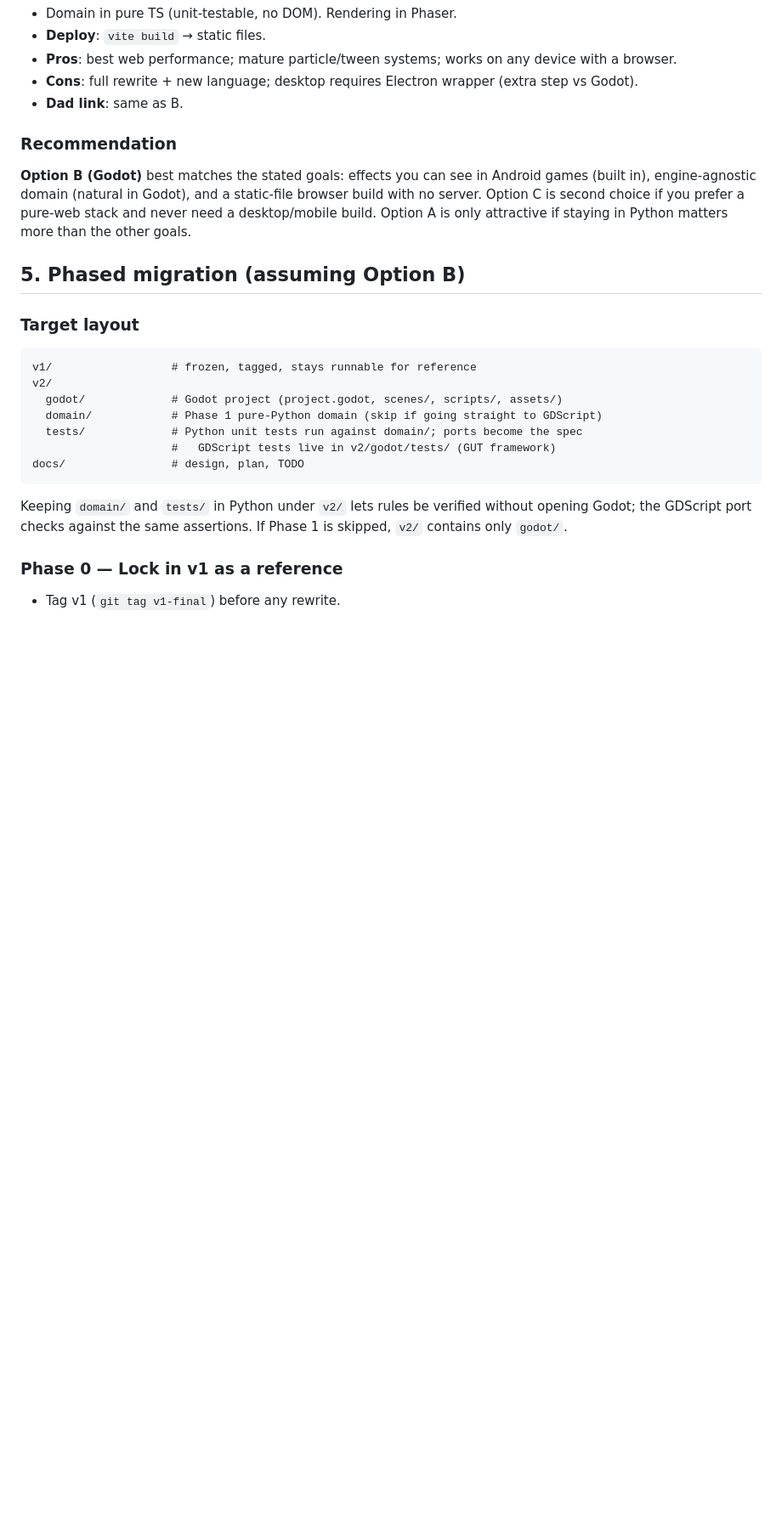
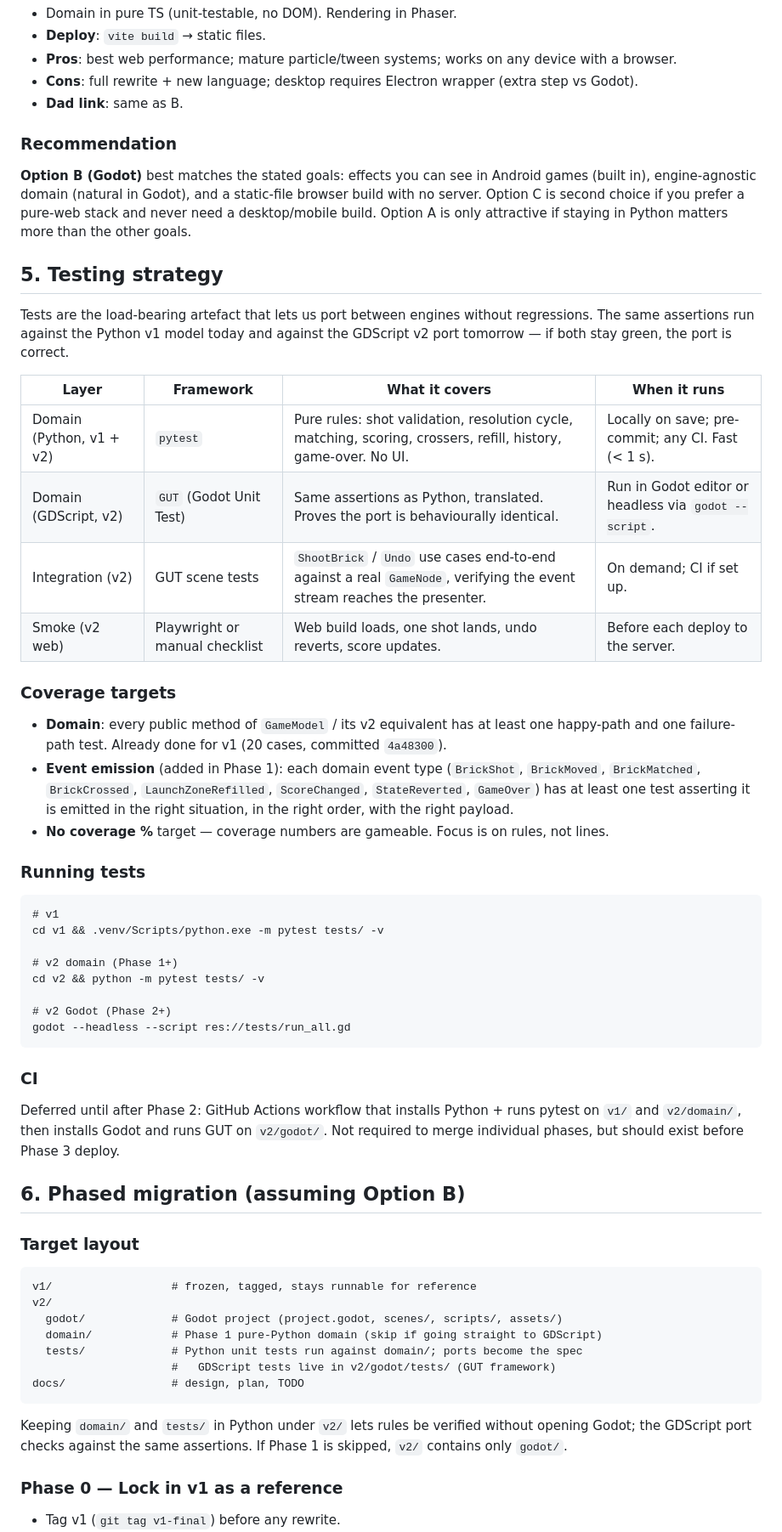
Before and after one commit to GeorgeMakarov/BrickShooter, a Markdown page: docs/MIGRATION_PLAN.md, the part around one of its changes. Shown at 85% size. Rendered like a GitHub page; blank space fills up the shorter version.

Commit message:
docs: add testing strategy section to migration plan
Tests were implicit in phases 0 and 2 but had no top-level framing.
Document the test pyramid (pytest for Python domain, GUT for GDScript,
Playwright/manual for web smoke), coverage targets (rules-based, not
line-%), run commands per layer, and defer CI until after phase 2.

````diff
--- a/docs/MIGRATION_PLAN.md
+++ b/docs/MIGRATION_PLAN.md
@@ -83,7 +83,41 @@ Three honest paths, each changes the rest of the plan:
 
 **Option B (Godot)** best matches the stated goals: effects you can see in Android games (built in), engine-agnostic domain (natural in Godot), and a static-file browser build with no server. Option C is second choice if you prefer a pure-web stack and never need a desktop/mobile build. Option A is only attractive if staying in Python matters more than the other goals.
 
-## 5. Phased migration (assuming Option B)
+## 5. Testing strategy
+
+Tests are the load-bearing artefact that lets us port between engines without regressions. The same assertions run against the Python v1 model today and against the GDScript v2 port tomorrow — if both stay green, the port is correct.
+
+| Layer | Framework | What it covers | When it runs |
+|---|---|---|---|
+| Domain (Python, v1 + v2) | `pytest` | Pure rules: shot validation, resolution cycle, matching, scoring, crossers, refill, history, game-over. No UI. | Locally on save; pre-commit; any CI. Fast (< 1 s). |
+| Domain (GDScript, v2) | `GUT` (Godot Unit Test) | Same assertions as Python, translated. Proves the port is behaviourally identical. | Run in Godot editor or headless via `godot --script`. |
+| Integration (v2) | GUT scene tests | `ShootBrick` / `Undo` use cases end-to-end against a real `GameNode`, verifying the event stream reaches the presenter. | On demand; CI if set up. |
+| Smoke (v2 web) | Playwright or manual checklist | Web build loads, one shot lands, undo reverts, score updates. | Before each deploy to the server. |
+
+### Coverage targets
+
+- **Domain**: every public method of `GameModel` / its v2 equivalent has at least one happy-path and one failure-path test. Already done for v1 (20 cases, committed `4a48300`).
+- **Event emission** (added in Phase 1): each domain event type (`BrickShot`, `BrickMoved`, `BrickMatched`, `BrickCrossed`, `LaunchZoneRefilled`, `ScoreChanged`, `StateReverted`, `GameOver`) has at least one test asserting it is emitted in the right situation, in the right order, with the right payload.
+- **No coverage %** target — coverage numbers are gameable. Focus is on rules, not lines.
+
+### Running tests
+
+```
+# v1
+cd v1 && .venv/Scripts/python.exe -m pytest tests/ -v
+
+# v2 domain (Phase 1+)
+cd v2 && python -m pytest tests/ -v
+
+# v2 Godot (Phase 2+)
+godot --headless --script res://tests/run_all.gd
+```
+
+### CI
+
+Deferred until after Phase 2: GitHub Actions workflow that installs Python + runs pytest on `v1/` and `v2/domain/`, then installs Godot and runs GUT on `v2/godot/`. Not required to merge individual phases, but should exist before Phase 3 deploy.
+
+## 6. Phased migration (assuming Option B)
 
 ### Target layout
 
````
Also changed, not shown: other parts of docs/MIGRATION_PLAN.md (+2 -2 lines).
